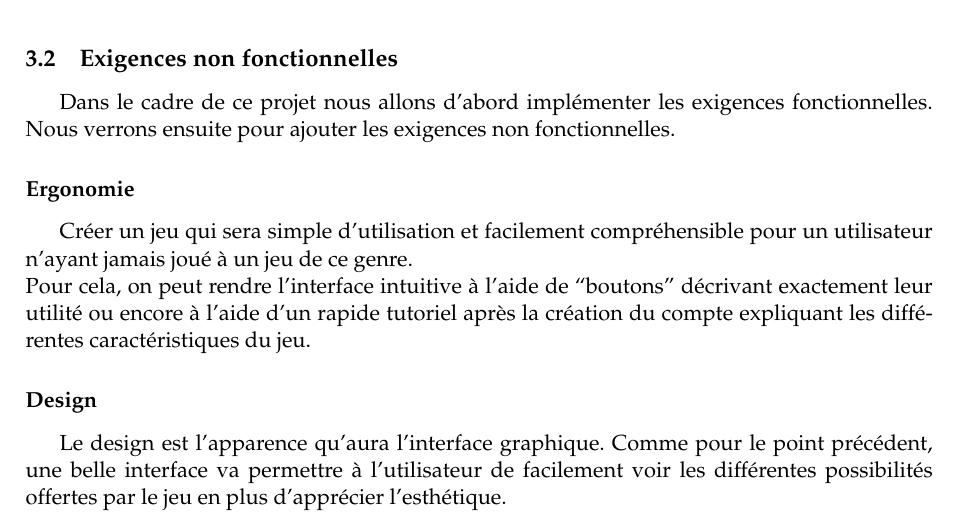
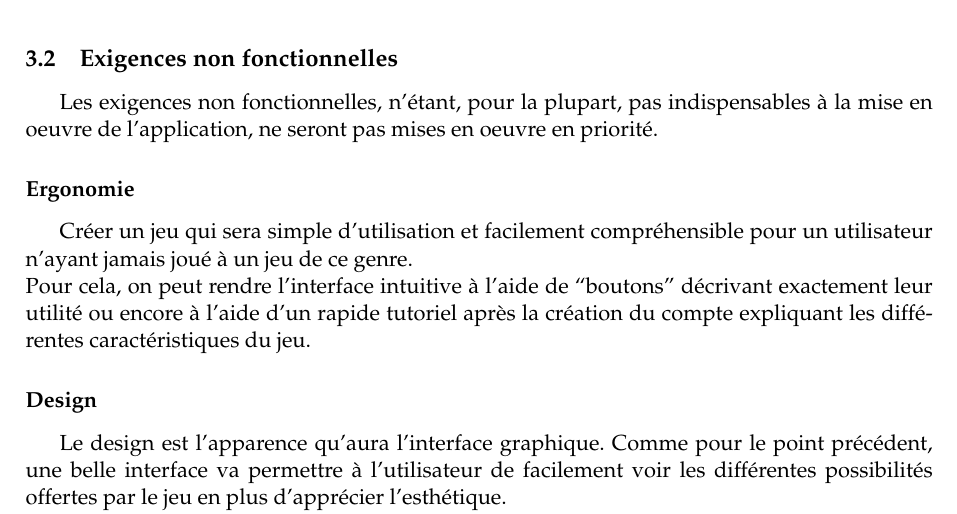
Before and after one commit to elishadrion/tetris, a LaTeX document (tex_files/srd.tex): part of page 7 of 12, cut so that both start at the same text. Compiled offline with pdfLaTeX.

Commit message:
Update srd.tex

```diff
--- a/tex_files/srd.tex
+++ b/tex_files/srd.tex
@@ -288,7 +288,7 @@ basera donc sur le ratio victoires/défaites.
 \subsection{Exigences non fonctionnelles}
 \label{sec:exi-nonfonc}
 
-Dans le cadre de ce projet nous allons d'abord implémenter les exigences fonctionnelles.  Nous verrons ensuite pour ajouter les exigences non fonctionnelles.
+Les exigences non fonctionnelles, n'étant, pour la plupart, pas indispensables à la mise en oeuvre de l'application, ne seront pas mises en oeuvre en priorité.
 
 
 \subsubsection*{Ergonomie}
```
